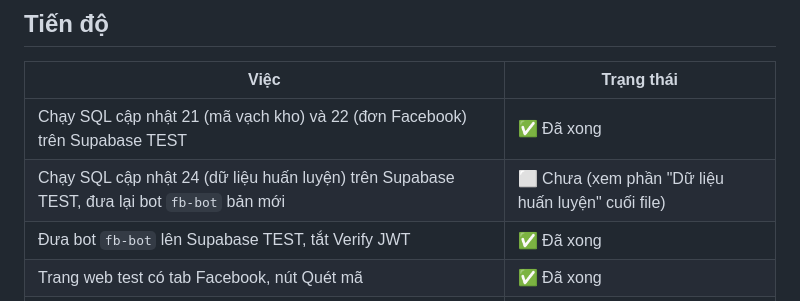
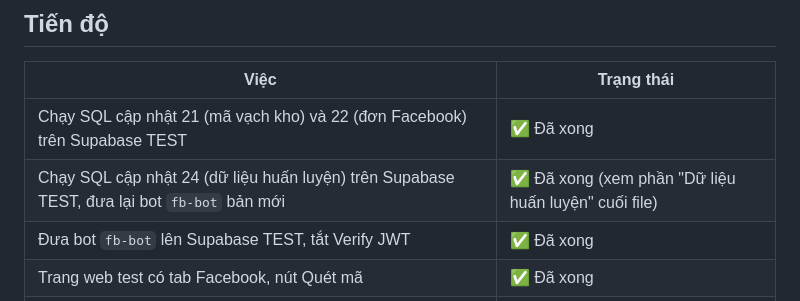
Before and after one commit to NVTthai2802/benoc-pos, a Markdown page: HUONG-DAN-BOT-FACEBOOK.md, the part around the change. GitHub-like rendering.

Commit message:
Hướng dẫn: cập nhật 24 và bot bản mới đã chạy trên Supabase TEST

```diff
--- a/HUONG-DAN-BOT-FACEBOOK.md
+++ b/HUONG-DAN-BOT-FACEBOOK.md
@@ -18,7 +18,7 @@ Khách thiếu ý nào bot hỏi lại đúng ý đó. Đủ rồi, đơn hiện
 | Việc | Trạng thái |
 |---|---|
 | Chạy SQL cập nhật 21 (mã vạch kho) và 22 (đơn Facebook) trên Supabase TEST | ✅ Đã xong |
-| Chạy SQL cập nhật 24 (dữ liệu huấn luyện) trên Supabase TEST, đưa lại bot `fb-bot` bản mới | ⬜ Chưa (xem phần "Dữ liệu huấn luyện" cuối file) |
+| Chạy SQL cập nhật 24 (dữ liệu huấn luyện) trên Supabase TEST, đưa lại bot `fb-bot` bản mới | ✅ Đã xong (xem phần "Dữ liệu huấn luyện" cuối file) |
 | Đưa bot `fb-bot` lên Supabase TEST, tắt Verify JWT | ✅ Đã xong |
 | Trang web test có tab Facebook, nút Quét mã | ✅ Đã xong |
 | Lấy khoá AI | ⬜ Bước 1 |
```
